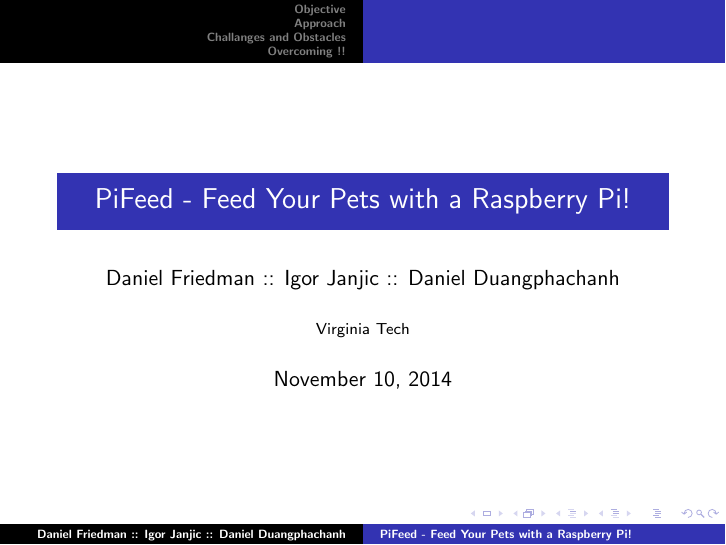
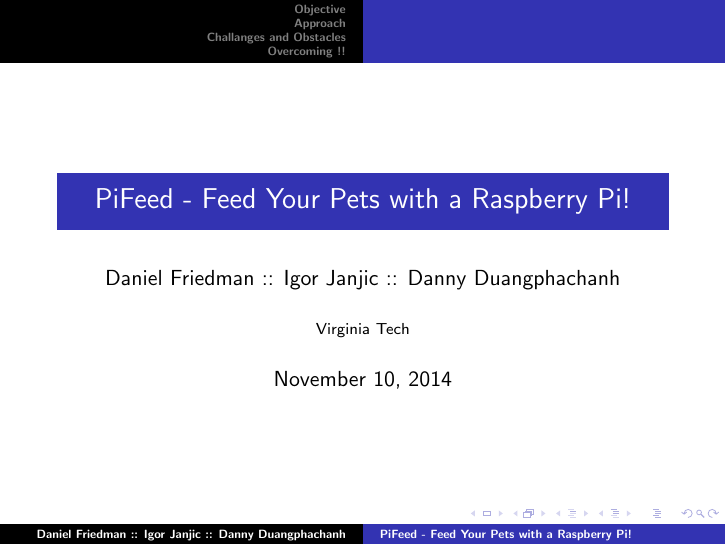
Before and after one commit to zergler/pifeed, LaTeX slides (docs/proposal/presentation/Presentation.tex): page 1 of 8. Compiled offline with pdfLaTeX.

Commit message:
Update Presentation.tex

```diff
--- a/docs/proposal/presentation/Presentation.tex
+++ b/docs/proposal/presentation/Presentation.tex
@@ -17,7 +17,7 @@
 \usepackage{caption}
 
 \title{PiFeed - Feed Your Pets with a Raspberry Pi!}
-\author{Daniel Friedman :: Igor Janjic :: Daniel Duangphachanh}
+\author{Daniel Friedman :: Igor Janjic :: Danny Duangphachanh}
 \institute{Virginia Tech}
 \date{\today}
 
```
